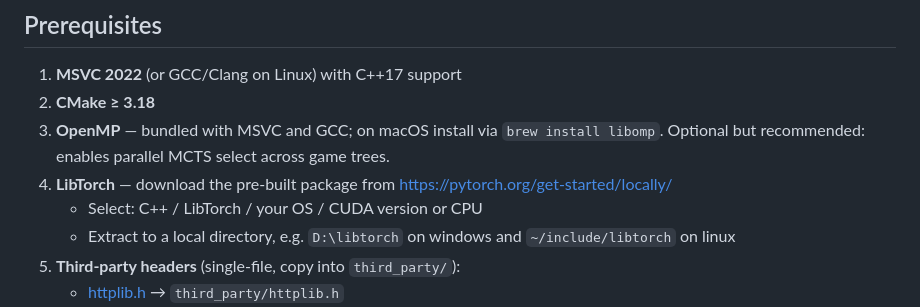
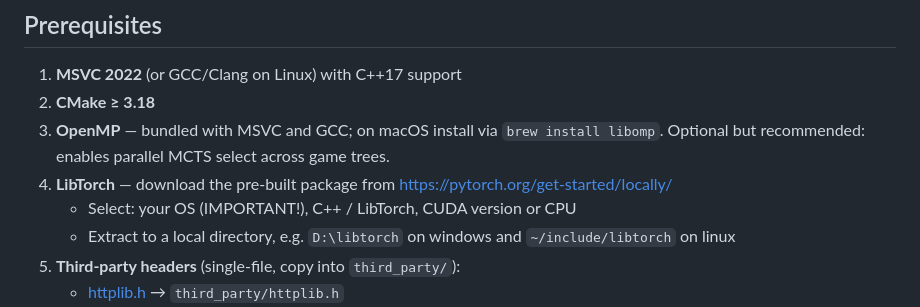
Before and after one commit to PratherConid/Goes, a Markdown page: ai/Readme.md, the part around the change. GitHub-like rendering.

```diff
--- a/ai/Readme.md
+++ b/ai/Readme.md
@@ -45,7 +45,7 @@ ai/
 2. **CMake ≥ 3.18**
 3. **OpenMP** — bundled with MSVC and GCC; on macOS install via `brew install libomp`. Optional but recommended: enables parallel MCTS select across game trees.
 4. **LibTorch** — download the pre-built package from https://pytorch.org/get-started/locally/
-   - Select: C++ / LibTorch / your OS / CUDA version or CPU
+   - Select: your OS (IMPORTANT!), C++ / LibTorch, CUDA version or CPU
    - Extract to a local directory, e.g. `D:\libtorch` on windows and `~/include/libtorch` on linux
 5. **Third-party headers** (single-file, copy into `third_party/`):
    - [httplib.h](https://github.com/yhirose/cpp-httplib/releases) → `third_party/httplib.h`
```
